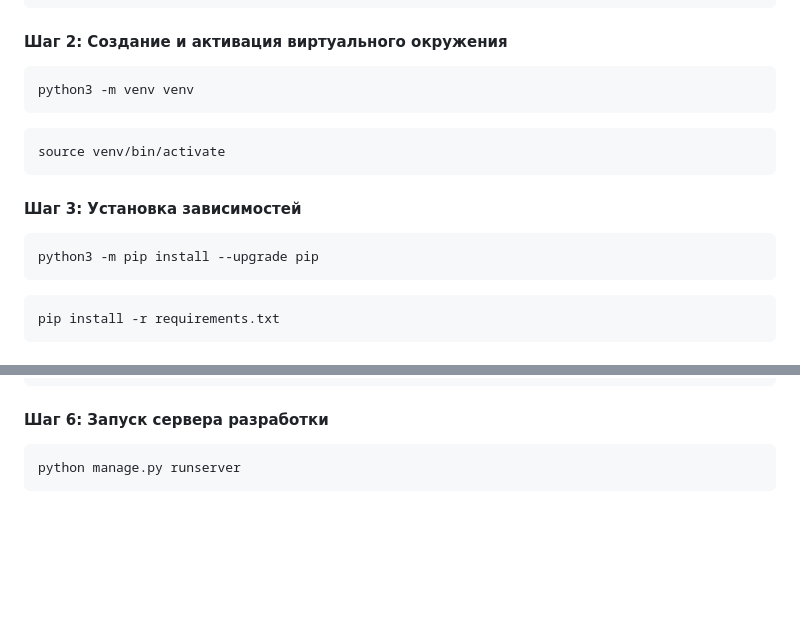
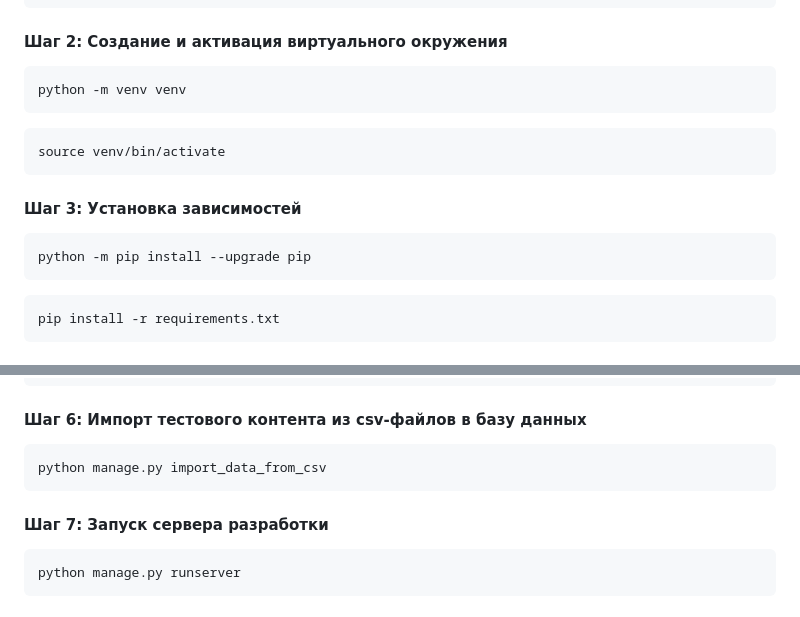
Before and after one commit to oritum/api_yamdb, a Markdown page: README.md, 2 parts joined by grey strips. Rendered like a GitHub page; blank space fills up the shorter version.

Commit message:
add info about csv import

````diff
--- a/README.md
+++ b/README.md
@@ -37,7 +37,7 @@ cd api_yamdb
 #### Шаг 2: Создание и активация виртуального окружения
 
 ```shell
-python3 -m venv venv
+python -m venv venv
 ```
 
 ```shell
@@ -47,7 +47,7 @@ source venv/bin/activate
 #### Шаг 3: Установка зависимостей
 
 ```shell
-python3 -m pip install --upgrade pip
+python -m pip install --upgrade pip
 ```
 
 ```shell
@@ -78,7 +78,13 @@ EMAIL_HOST_PASSWORD=
 DEFAULT_FROM_EMAIL=
 ```
 
-#### Шаг 6: Запуск сервера разработки
+#### Шаг 6: Импорт тестового контента из csv-файлов в базу данных
+
+```shell
+python manage.py import_data_from_csv
+```
+
+#### Шаг 7: Запуск сервера разработки
 
 ```shell
 python manage.py runserver
````
